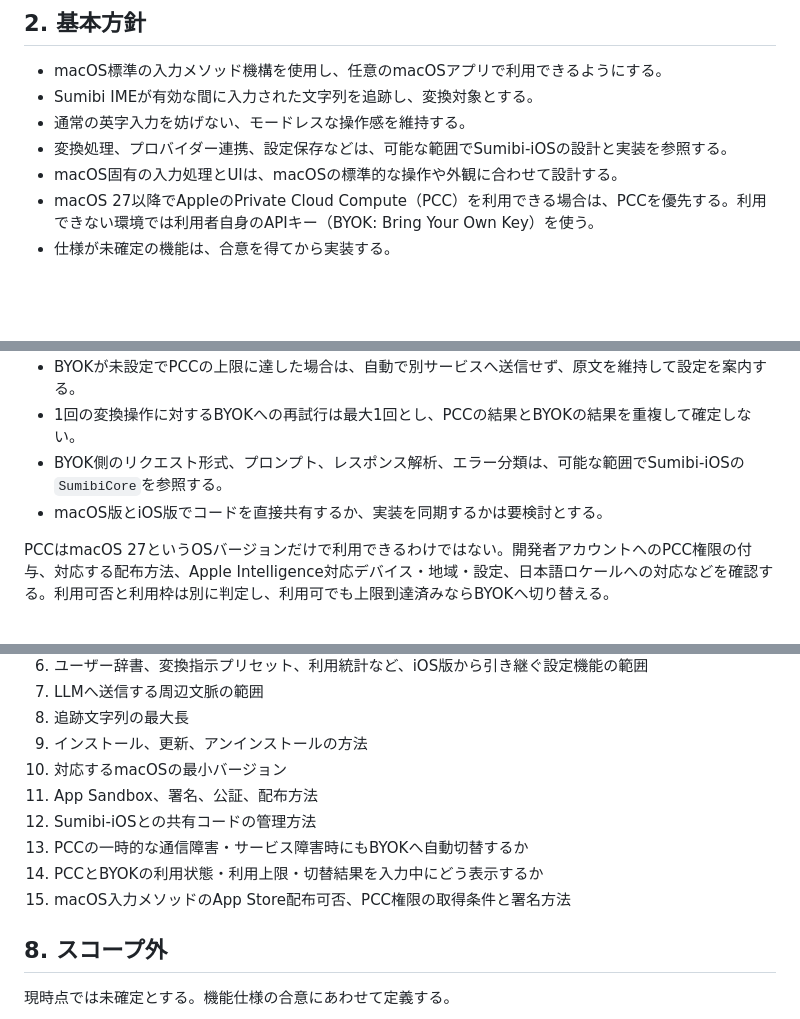
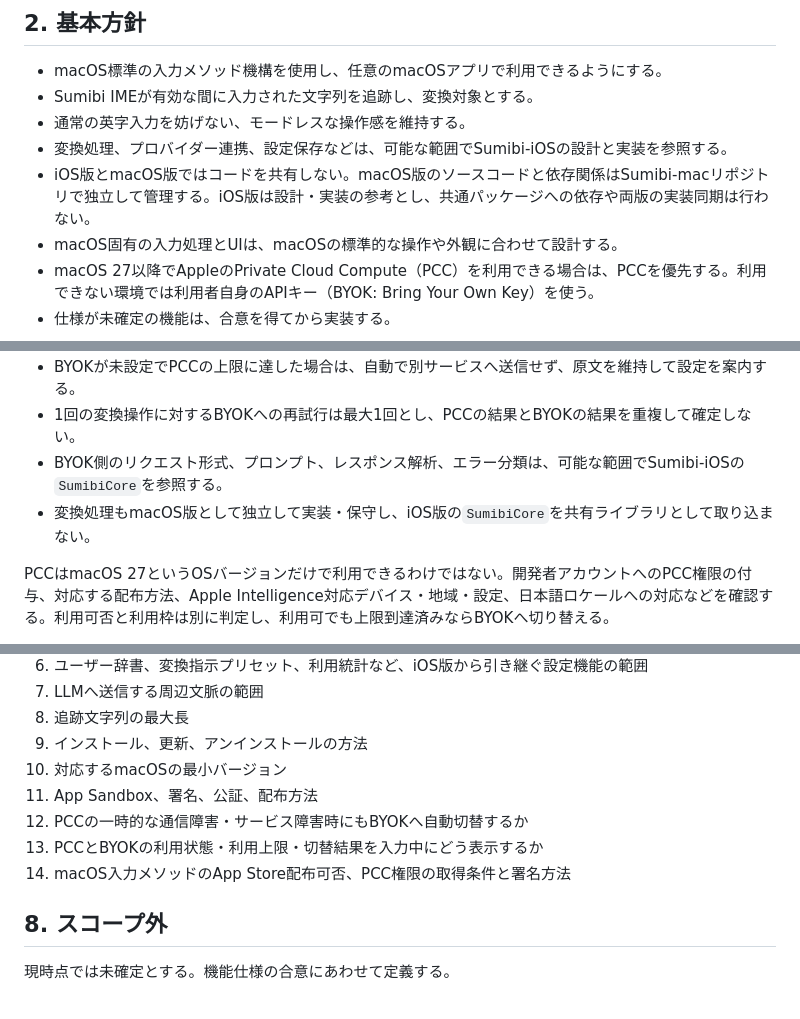
Before and after one commit to kiyoka/Sumibi-mac, a Markdown page: docs/SPEC.md, 3 parts joined by grey strips. Drawn GitHub-style; blank space fills up the shorter version.

Commit message:
Specify independent macOS codebase

```diff
--- a/docs/SPEC.md
+++ b/docs/SPEC.md
@@ -23,6 +23,7 @@ iOS版のカスタムキーボードとは異なり、macOSの入力メソッド
 - Sumibi IMEが有効な間に入力された文字列を追跡し、変換対象とする。
 - 通常の英字入力を妨げない、モードレスな操作感を維持する。
 - 変換処理、プロバイダー連携、設定保存などは、可能な範囲でSumibi-iOSの設計と実装を参照する。
+- iOS版とmacOS版ではコードを共有しない。macOS版のソースコードと依存関係はSumibi-macリポジトリで独立して管理する。iOS版は設計・実装の参考とし、共通パッケージへの依存や両版の実装同期は行わない。
 - macOS固有の入力処理とUIは、macOSの標準的な操作や外観に合わせて設計する。
 - macOS 27以降でAppleのPrivate Cloud Compute（PCC）を利用できる場合は、PCCを優先する。利用できない環境では利用者自身のAPIキー（BYOK: Bring Your Own Key）を使う。
 - 仕様が未確定の機能は、合意を得てから実装する。
@@ -78,7 +79,7 @@ iOS版のカスタムキーボードとは異なり、macOSの入力メソッド
 - BYOKが未設定でPCCの上限に達した場合は、自動で別サービスへ送信せず、原文を維持して設定を案内する。
 - 1回の変換操作に対するBYOKへの再試行は最大1回とし、PCCの結果とBYOKの結果を重複して確定しない。
 - BYOK側のリクエスト形式、プロンプト、レスポンス解析、エラー分類は、可能な範囲でSumibi-iOSの`SumibiCore`を参照する。
-- macOS版とiOS版でコードを直接共有するか、実装を同期するかは要検討とする。
+- 変換処理もmacOS版として独立して実装・保守し、iOS版の`SumibiCore`を共有ライブラリとして取り込まない。
 
 PCCはmacOS 27というOSバージョンだけで利用できるわけではない。開発者アカウントへのPCC権限の付与、対応する配布方法、Apple Intelligence対応デバイス・地域・設定、日本語ロケールへの対応などを確認する。利用可否と利用枠は別に判定し、利用可でも上限到達済みならBYOKへ切り替える。
 
@@ -115,10 +116,9 @@ Appleの現行資料では、PCCの本番利用は要件を満たす開発者の
 9. インストール、更新、アンインストールの方法
 10. 対応するmacOSの最小バージョン
 11. App Sandbox、署名、公証、配布方法
-12. Sumibi-iOSとの共有コードの管理方法
-13. PCCの一時的な通信障害・サービス障害時にもBYOKへ自動切替するか
-14. PCCとBYOKの利用状態・利用上限・切替結果を入力中にどう表示するか
-15. macOS入力メソッドのApp Store配布可否、PCC権限の取得条件と署名方法
+12. PCCの一時的な通信障害・サービス障害時にもBYOKへ自動切替するか
+13. PCCとBYOKの利用状態・利用上限・切替結果を入力中にどう表示するか
+14. macOS入力メソッドのApp Store配布可否、PCC権限の取得条件と署名方法
 
 ## 8. スコープ外
 
```
Also changed, not shown: docs/TECHNICAL_OVERVIEW.md (+1 -1 lines).
